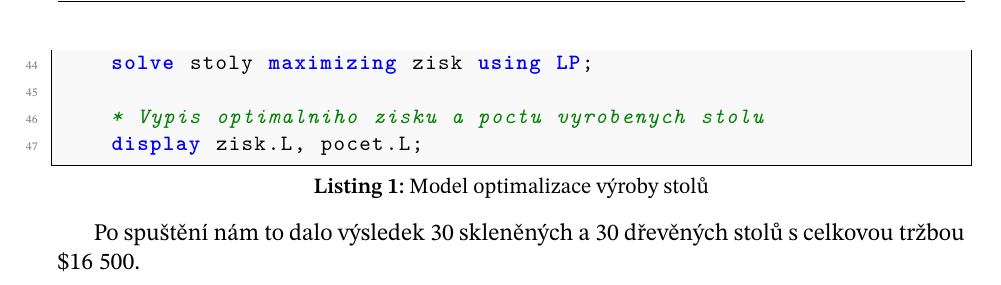
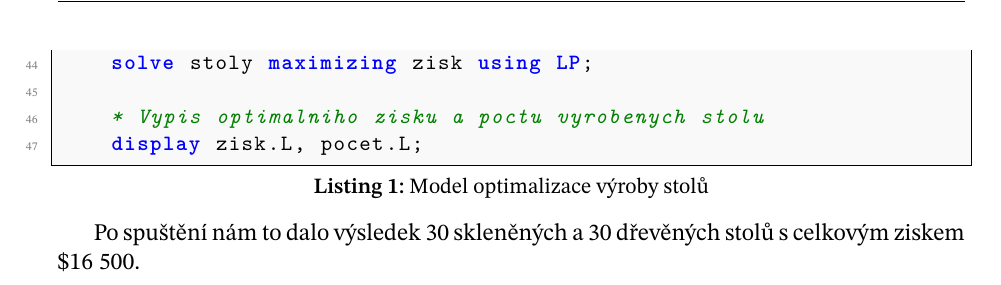
Before and after one commit to PapirovyBukanyr/SOP-2026-A, a LaTeX document (ukol_2/kapitoly/kapitola6.tex): part of page 2 of 2, cut so that both start at the same text. Compiled offline with XeLaTeX.

Commit message:
Update ukol_2/kapitoly/kapitola6.tex
Co-authored-by: Copilot <175728472+Copilot@users.noreply.github.com>

```diff
--- a/ukol_2/kapitoly/kapitola6.tex
+++ b/ukol_2/kapitoly/kapitola6.tex
@@ -54,5 +54,5 @@
 		display zisk.L, pocet.L;
 	\end{lstlisting}
 
-	Po spuštění nám to dalo výsledek 30 skleněných a 30 dřevěných stolů s celkovou tržbou \$16~500.
+	Po spuštění nám to dalo výsledek 30 skleněných a 30 dřevěných stolů s celkovým ziskem \$16~500.
 \end{document}
```
